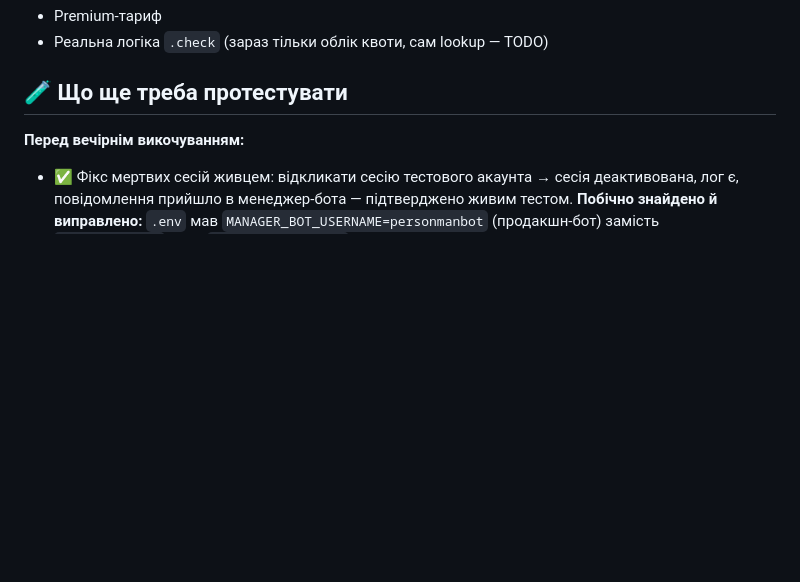
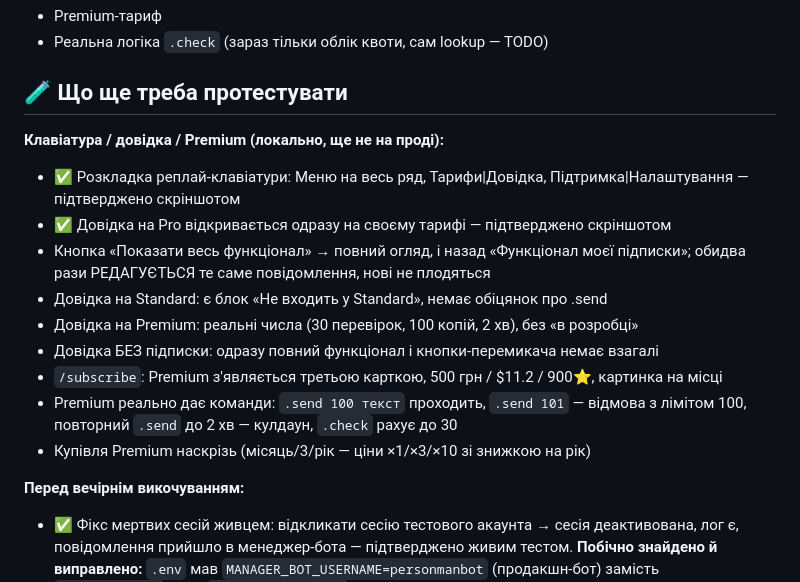
Before and after one commit to FixerHack/usertgbot, a Markdown page: TASKS.md, the part around the change. Rendered like a GitHub page; blank space fills up the shorter version.

Commit message:
docs: what still needs a live pass on the keyboard/help/Premium batch
Co-Authored-By: Claude Opus 5 <noreply@anthropic.com>

```diff
--- a/TASKS.md
+++ b/TASKS.md
@@ -281,6 +281,18 @@ Telethon-клієнт на кожного юзера **в пам'яті серв
 
 ## 🧪 Що ще треба протестувати
 
+**Клавіатура / довідка / Premium (локально, ще не на проді):**
+- ✅ Розкладка реплай-клавіатури: Меню на весь ряд, Тарифи|Довідка, Підтримка|Налаштування — підтверджено скріншотом
+- ✅ Довідка на Pro відкривається одразу на своєму тарифі — підтверджено скріншотом
+- Кнопка «Показати весь функціонал» → повний огляд, і назад «Функціонал моєї підписки»; обидва рази РЕДАГУЄТЬСЯ те саме повідомлення, нові не плодяться
+- Довідка на Standard: є блок «Не входить у Standard», немає обіцянок про .send
+- Довідка на Premium: реальні числа (30 перевірок, 100 копій, 2 хв), без «в розробці»
+- Довідка БЕЗ підписки: одразу повний функціонал і кнопки-перемикача немає взагалі
+- `/subscribe`: Premium з'являється третьою карткою, 500 грн / $11.2 / 900⭐, картинка на місці
+- Premium реально дає команди: `.send 100 текст` проходить, `.send 101` — відмова з лімітом 100,
+  повторний `.send` до 2 хв — кулдаун, `.check` рахує до 30
+- Купівля Premium наскрізь (місяць/3/рік — ціни ×1/×3/×10 зі знижкою на рік)
+
 **Перед вечірнім викочуванням:**
 - ✅ Фікс мертвих сесій живцем: відкликати сесію тестового акаунта → сесія
   деактивована, лог є, повідомлення прийшло в менеджер-бота — підтверджено
```
